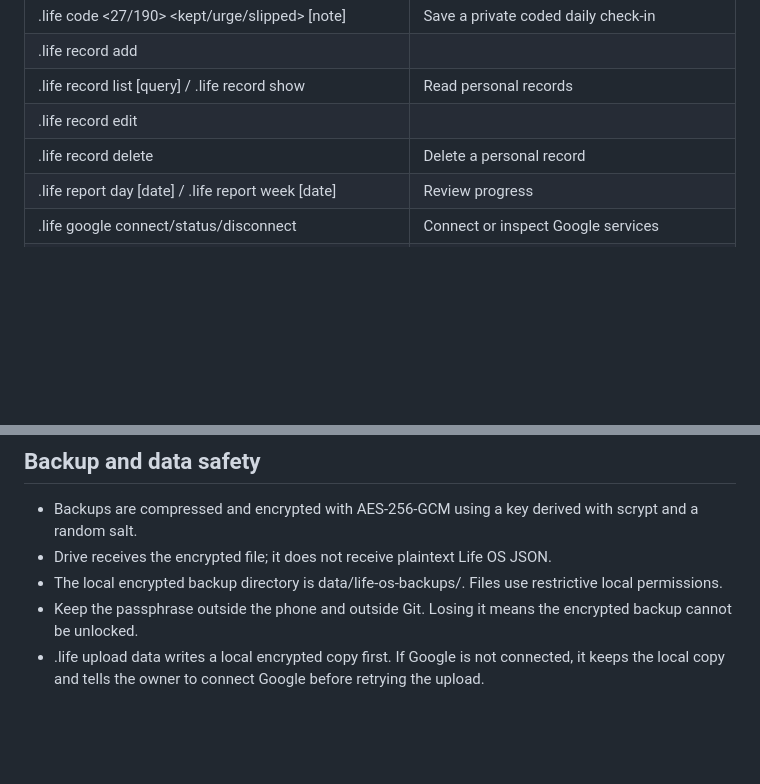
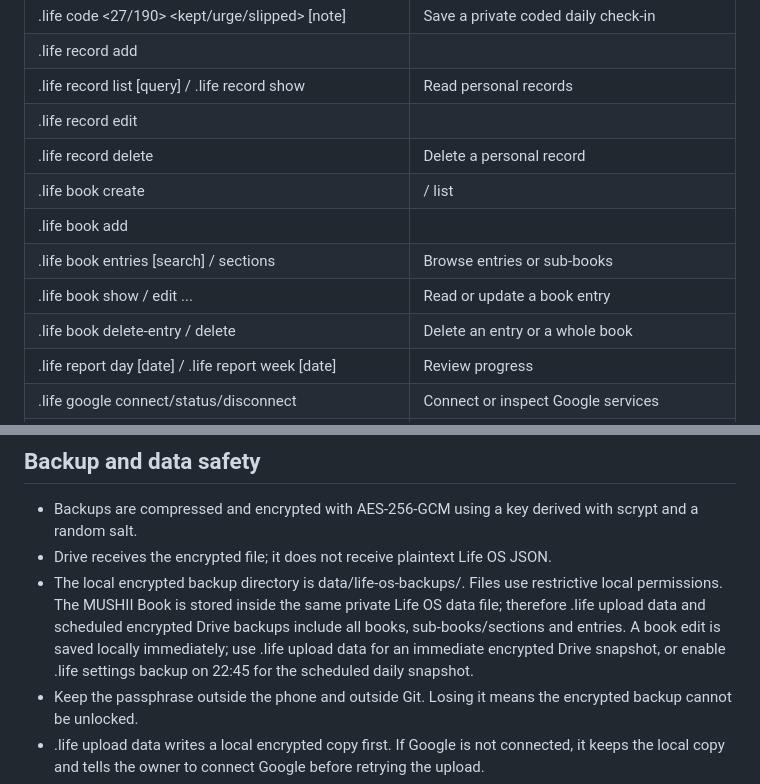
Before and after one commit to contactyourkern-byte/mushii-bot, a Markdown page: docs/life-os.md, 2 parts joined by grey strips. Drawn GitHub-style; blank space fills up the shorter version.

Commit message:
Apply MUSHII friendly auto-reply and Book upgrade

```diff
--- a/docs/life-os.md
+++ b/docs/life-os.md
@@ -43,6 +43,11 @@ All Life OS commands are owner-only and private-chat-only. Do not use Life OS co
 | .life record list [query] / .life record show <id> | Read personal records |
 | .life record edit <id> | <category> | <title> | <value> | Update a personal record |
 | .life record delete <id> | Delete a personal record |
+| .life book create <title> | <description> / list | Create or list private knowledge books |
+| .life book add <book-id> | <sub-book> | <title> | <content> | Save a book entry under a sub-book/section |
+| .life book entries <book-id> [search] / sections <book-id> | Browse entries or sub-books |
+| .life book show <book-id> <entry-id> / edit ... | Read or update a book entry |
+| .life book delete-entry <book-id> <entry-id> / delete <book-id> | Delete an entry or a whole book |
 | .life report day [date] / .life report week [date] | Review progress |
 | .life google connect/status/disconnect | Connect or inspect Google services |
 | .life upload data | Save an encrypted local copy and upload it to Drive |
@@ -95,7 +100,7 @@ Important: OAuth apps left in Google's Testing publishing status have test-user
 
 - Backups are compressed and encrypted with AES-256-GCM using a key derived with scrypt and a random salt.
 - Drive receives the encrypted file; it does not receive plaintext Life OS JSON.
-- The local encrypted backup directory is data/life-os-backups/. Files use restrictive local permissions.
+- The local encrypted backup directory is data/life-os-backups/. Files use restrictive local permissions. The MUSHII Book is stored inside the same private Life OS data file; therefore .life upload data and scheduled encrypted Drive backups include all books, sub-books/sections and entries. A book edit is saved locally immediately; use .life upload data for an immediate encrypted Drive snapshot, or enable .life settings backup on 22:45 for the scheduled daily snapshot.
 - Keep the passphrase outside the phone and outside Git. Losing it means the encrypted backup cannot be unlocked.
 - .life upload data writes a local encrypted copy first. If Google is not connected, it keeps the local copy and tells the owner to connect Google before retrying the upload.
 - Never upload WhatsApp session files, config.env, or other bot credentials as Life OS backups.
```
